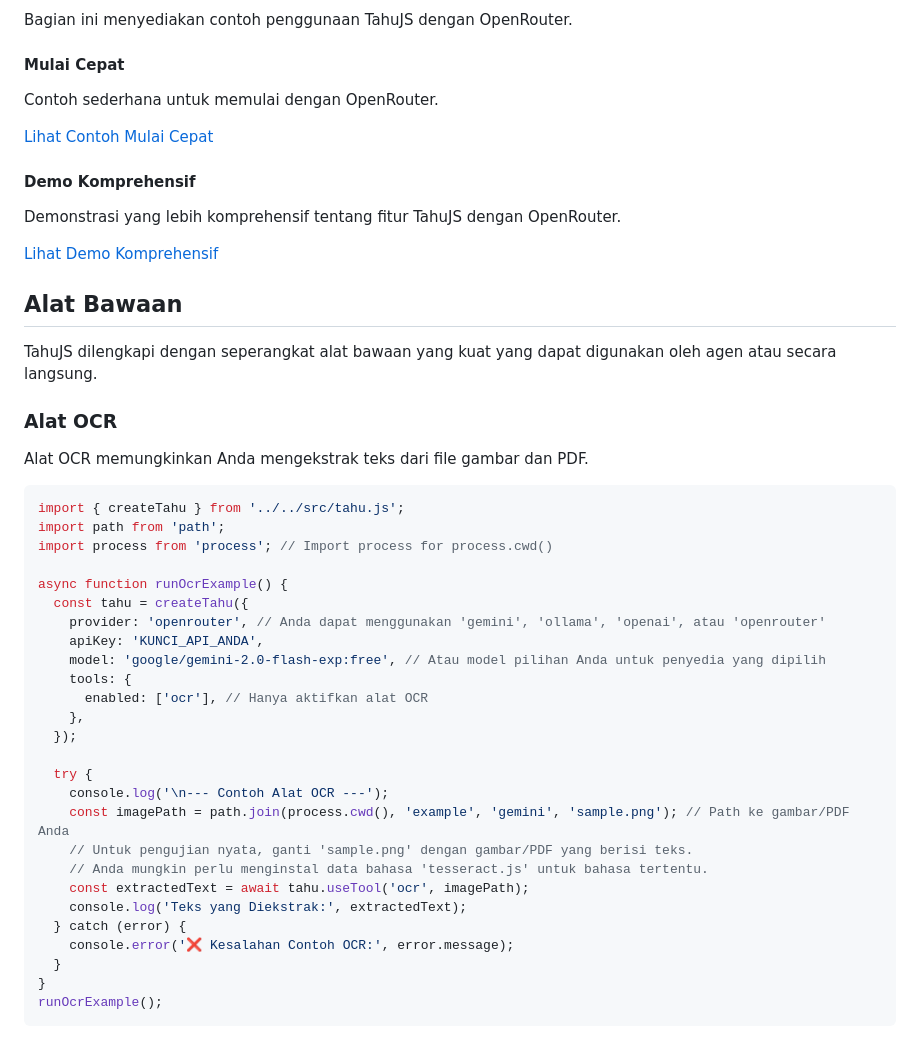
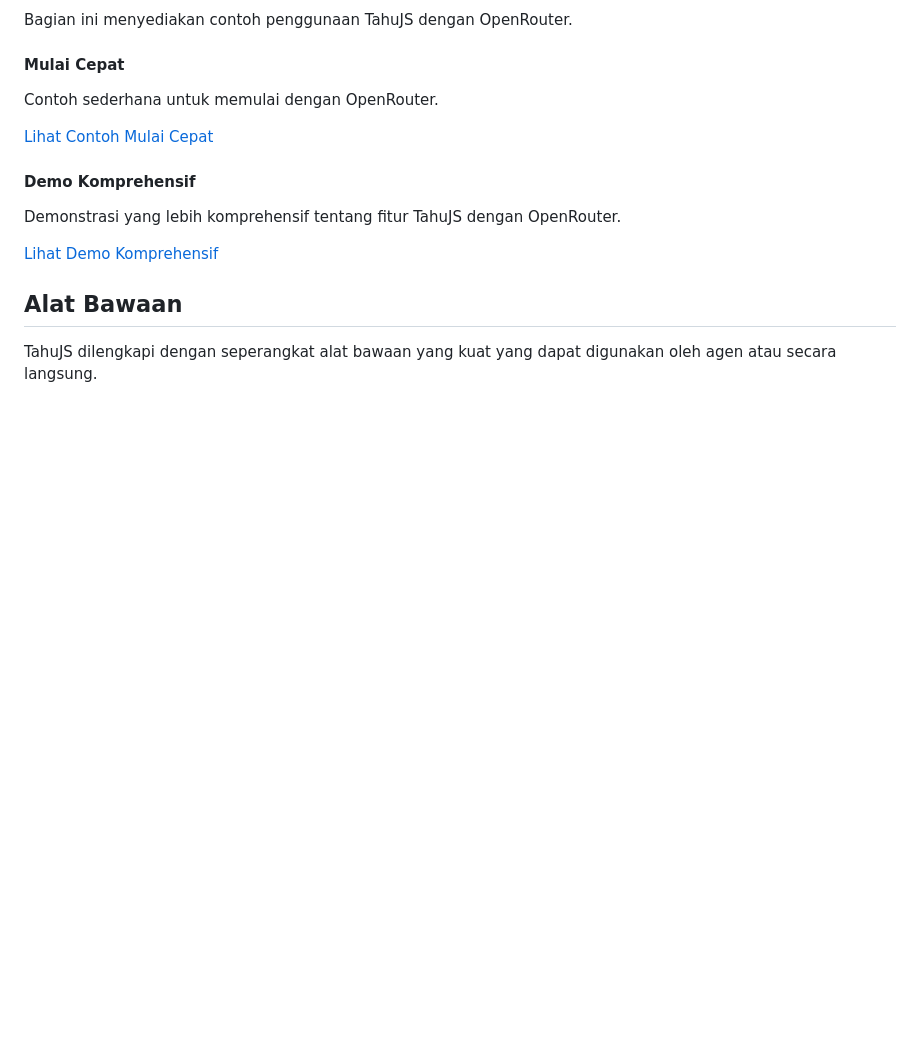
Before and after one commit to Cloud-Dark/tahu.js, a Markdown page: docs/id.md, the part around the change. Rendered like a GitHub page; blank space fills up the shorter version.

Commit message:
remove tool ocr

````diff
--- a/docs/id.md
+++ b/docs/id.md
@@ -161,36 +161,3 @@ Demonstrasi yang lebih komprehensif tentang fitur TahuJS dengan OpenRouter.
 ## Alat Bawaan
 
 TahuJS dilengkapi dengan seperangkat alat bawaan yang kuat yang dapat digunakan oleh agen atau secara langsung.
-
-### Alat OCR
-
-Alat OCR memungkinkan Anda mengekstrak teks dari file gambar dan PDF.
-
-```javascript
-import { createTahu } from '../../src/tahu.js';
-import path from 'path';
-import process from 'process'; // Import process for process.cwd()
-
-async function runOcrExample() {
-  const tahu = createTahu({
-    provider: 'openrouter', // Anda dapat menggunakan 'gemini', 'ollama', 'openai', atau 'openrouter'
-    apiKey: 'KUNCI_API_ANDA',
-    model: 'google/gemini-2.0-flash-exp:free', // Atau model pilihan Anda untuk penyedia yang dipilih
-    tools: {
-      enabled: ['ocr'], // Hanya aktifkan alat OCR
-    },
-  });
-
-  try {
-    console.log('\n--- Contoh Alat OCR ---');
-    const imagePath = path.join(process.cwd(), 'example', 'gemini', 'sample.png'); // Path ke gambar/PDF Anda
-    // Untuk pengujian nyata, ganti 'sample.png' dengan gambar/PDF yang berisi teks.
-    // Anda mungkin perlu menginstal data bahasa 'tesseract.js' untuk bahasa tertentu.
-    const extractedText = await tahu.useTool('ocr', imagePath);
-    console.log('Teks yang Diekstrak:', extractedText);
-  } catch (error) {
-    console.error('❌ Kesalahan Contoh OCR:', error.message);
-  }
-}
-runOcrExample();
-```
````
Also changed, not shown: docs/en.md (+0 -33 lines).
